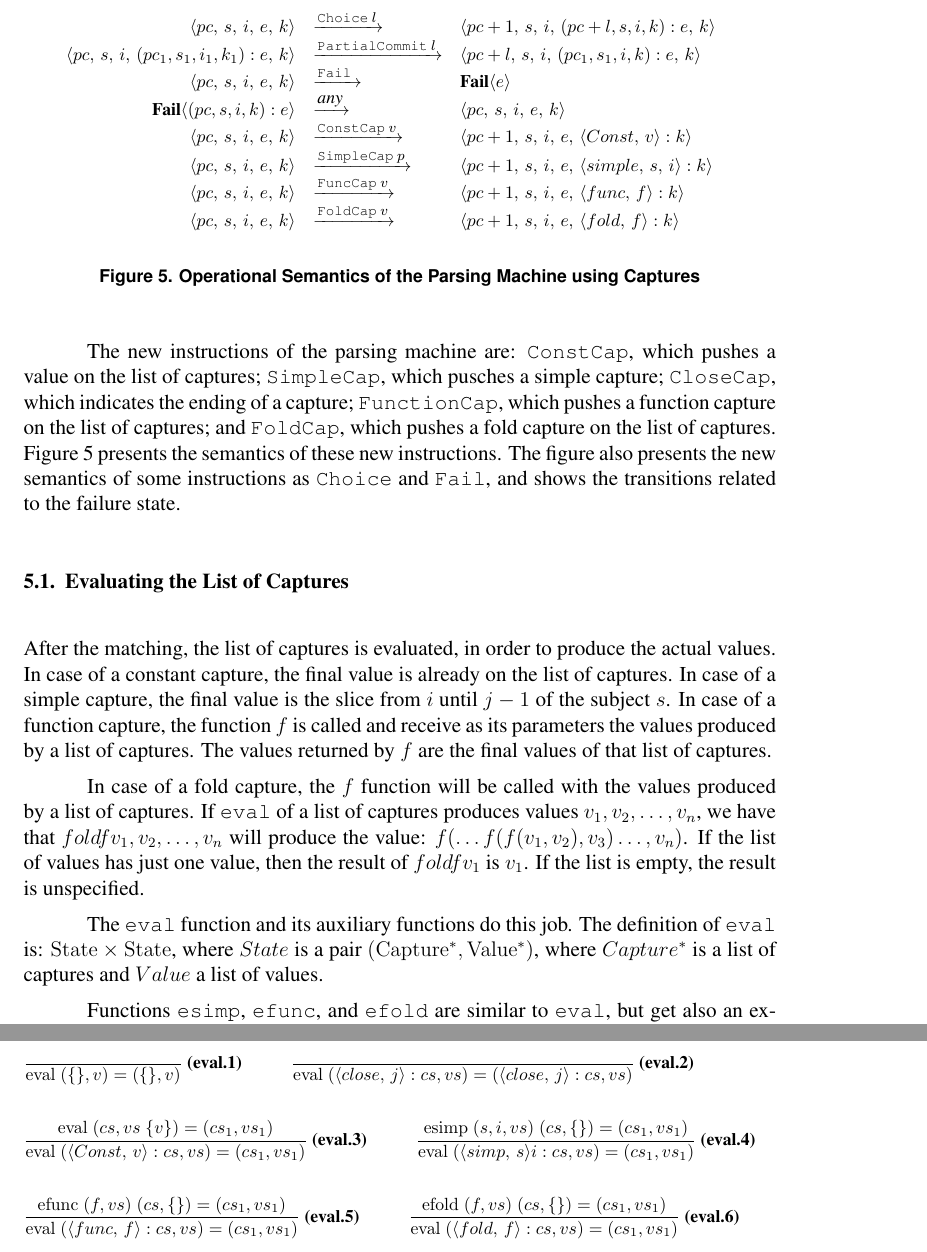
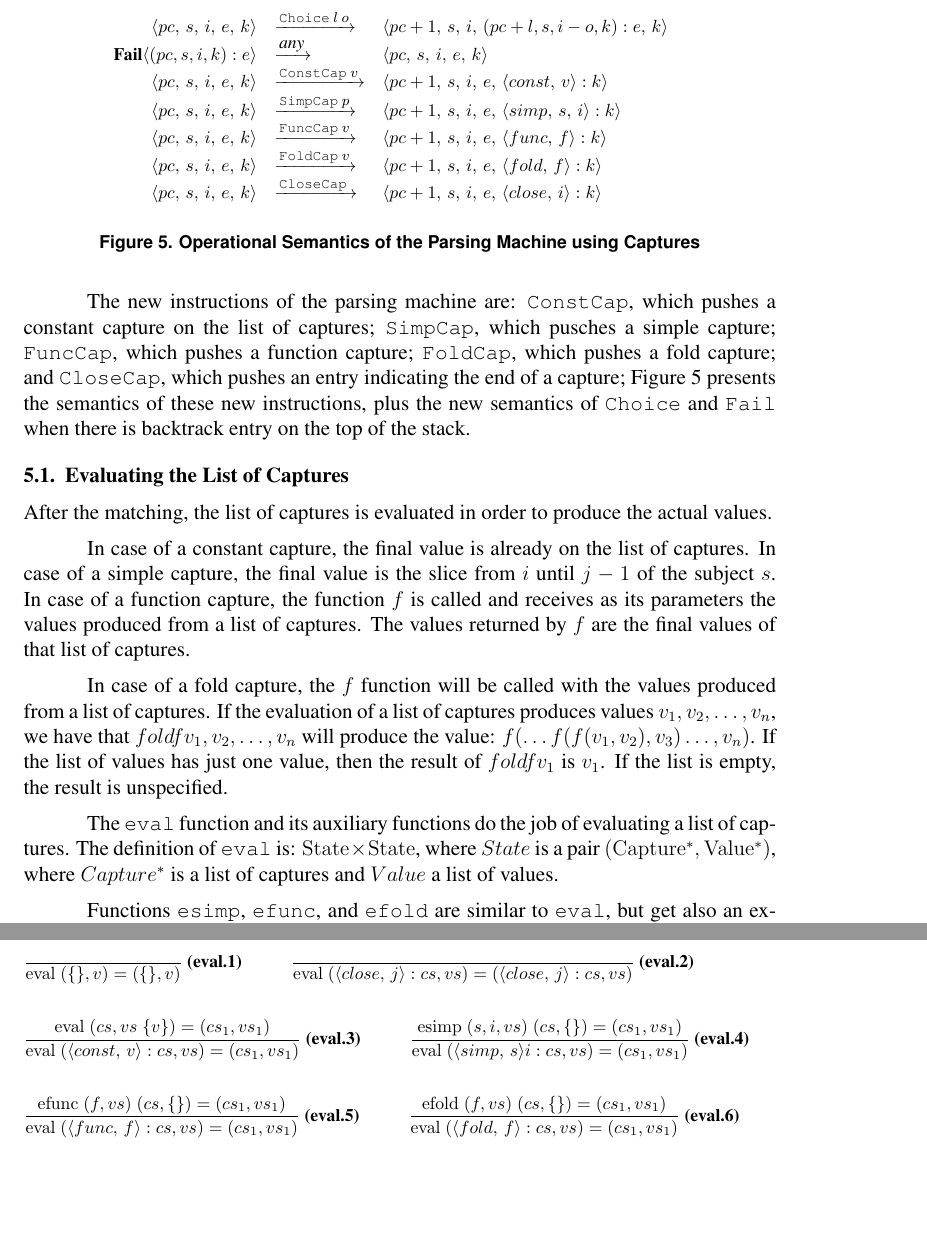
Before and after one commit to mascarenhas/lpeg-list, a LaTeX paper (sblp2009/sblp.tex): two parts of pages 10 and 11 of 12, joined at a grey line, cut so that both start at the same text, the shorter picture padded with empty space. Compiled offline with pdfLaTeX; the source files are stored in an older character set and shown here as Unicode.

Commit message:
working on captures

```diff
--- a/sblp2009/sblp.tex
+++ b/sblp2009/sblp.tex
@@ -736,35 +736,25 @@ $\mathcal{N} \times \mathrm{List} \times \mathcal{N} \times \mathrm{Stack} \time
 where we will use a symbol \emph{k} to denote the list of captures, or $\Sfail{e}$.
 Now, a backtrack entry keeps also a list of captures.
 
-The new instructions of the parsing machine are: \texttt{ConstCap}, which pushes a value on the list
-of captures; \texttt{SimpleCap}, which pusches a simple capture; \texttt{CloseCap},
-which indicates the ending of a capture; \texttt{FunctionCap}, which pushes a function capture
-on the list of captures; and \texttt{FoldCap}, which pushes a fold capture on the list of captures.
-Figure~\ref{fig:semcaptures} presents the semantics of these new instructions. The figure also presents
-the new semantics of some instructions as \texttt{Choice} and \texttt{Fail}, and shows the transitions
-related to the failure state.
-%
 \begin{figure*}
 {
 \footnotesize
 \[
 \begin{array}{rlll}
-\Sstep{\Sstatec{pc}{s}{i}{e}{k}}{\Ia{Choice}{l}}%
-      {\Sstatec{pc+1}{s}{i}{(pc+l,s,i,k):e}{k}}{}
-\Sstep{\Sstatec{pc}{s}{i}{(pc_1,s_1,i_1,k_1):e}{k}}{\Ia{PartialCommit}{l}}%
-      {\Sstatec{pc+l}{s}{i}{(pc_1,s_1,i,k):e}{k}}{}
-\Sstep{\Sstatec{pc}{s}{i}{e}{k}}{\Ia{Fail}{}}%
-      {\Sfail{e}}{}
+\Sstep{\Sstatec{pc}{s}{i}{e}{k}}{\Iaa{Choice}{l}{o}}%
+      {\Sstatec{pc+1}{s}{i}{(pc+l,s,i-o,k):e}{k}}{}
 \Sstep{\Sfail{(pc,s,i,k):e}}{\mbox{\emph{any}}}%
       {\Sstatec{pc}{s}{i}{e}{k}}{}
 \Sstep{\Sstatec{pc}{s}{i}{e}{k}}{\Ia{ConstCap}{v}}%
-      {\Sstatec{pc+1}{s}{i}{e}{\Pcap{Const}{v}:k}}{}
-\Sstep{\Sstatec{pc}{s}{i}{e}{k}}{\Ia{SimpleCap}{p}}%
-      {\Sstatec{pc+1}{s}{i}{e}{\Pcapp{simple}{s}{i}:k}}{}
+      {\Sstatec{pc+1}{s}{i}{e}{\Pcap{const}{v}:k}}{}
+\Sstep{\Sstatec{pc}{s}{i}{e}{k}}{\Ia{SimpCap}{p}}%
+      {\Sstatec{pc+1}{s}{i}{e}{\Pcapp{simp}{s}{i}:k}}{}
 \Sstep{\Sstatec{pc}{s}{i}{e}{k}}{\Ia{FuncCap}{v}}%
       {\Sstatec{pc+1}{s}{i}{e}{\Pcap{func}{f}:k}}{}
 \Sstep{\Sstatec{pc}{s}{i}{e}{k}}{\Ia{FoldCap}{v}}%
       {\Sstatec{pc+1}{s}{i}{e}{\Pcap{fold}{f}:k}}{}
+\Sstep{\Sstatec{pc}{s}{i}{e}{k}}{\Ia{CloseCap}{}}%
+      {\Sstatec{pc+1}{s}{i}{e}{\Pcap{close}{i}:k}}{}
 \end{array}
 \]
 }
@@ -772,30 +762,40 @@ related to the failure state.
 \label{fig:semcaptures}
 \end{figure*}
 
+The new instructions of the parsing machine are:
+\texttt{ConstCap}, which pushes a constant capture on the list of captures;
+\texttt{SimpCap}, which pusches a simple capture;
+\texttt{FuncCap}, which pushes a function capture;
+\texttt{FoldCap}, which pushes a fold capture;
+and \texttt{CloseCap}, which pushes an entry indicating the end of a capture;
+Figure~\ref{fig:semcaptures} presents the semantics of these new instructions, plus the new semantics of
+\texttt{Choice} and \texttt{Fail} when there is backtrack entry on the top of the stack.
+
 
 \subsection{Evaluating the List of Captures}
 
-After the matching, the list of captures is evaluated, in order to produce
-the actual values.  In case of a constant capture, the final value is already on the list of
+After the matching, the list of captures is evaluated in order to produce
+the actual values.
+
+In case of a constant capture, the final value is already on the list of
 captures. In case of a simple capture, the final value is the slice from $i$ until $j-1$ of the subject
-$s$. In case of a function capture, the function $f$ is called and receive as its parameters the values
-produced by a list of captures. The values returned by $f$ are the final values of that list of captures.
+$s$. In case of a function capture, the function $f$ is called and receives as its parameters the values
+produced from a list of captures. The values returned by $f$ are the final values of that list of captures.
 
-In case of a fold capture, the $f$ function will be called with the values produced by a list of captures.
-If \texttt{eval} of a list of captures produces values $v_1, v_2, \ldots, v_n$, we have that
+In case of a fold capture, the $f$ function will be called with the values produced from a list of captures.
+If the evaluation of a list of captures produces values $v_1, v_2, \ldots, v_n$, we have that
 $fold f v_1, v_2, \ldots, v_n$ will produce the value: $f(\ldots f(f(v_1,v_2), v_3) \ldots,v_n)$.
 If the list of values has just one value, then the result of $fold f v_1$ is $v_1$. If the list
 is empty, the result is unspecified.
 
-The \texttt{eval} function and its auxiliary functions do this job. The definition of \texttt{eval} is:
-$\mathrm{State} \times \mathrm{State}$, where $State$ is a pair $(\mathrm{Capture^*}, \mathrm{Value^*})$, where
-$Capture^*$ is a list of captures and $Value$ a list of values.
+The \texttt{eval} function and its auxiliary functions do the job of evaluating a list of captures. The
+definition of \texttt{eval} is: $\mathrm{State} \times \mathrm{State}$, where $State$ is a pair
+$(\mathrm{Capture^*}, \mathrm{Value^*})$, where $Capture^*$ is a list of captures and $Value$ a list of values.
 
 Functions \texttt{esimp}, \texttt{efunc}, and \texttt{efold} are similar to \texttt{eval}, but get also an
 extra state. In case of \texttt{esimp}, the extra state is a tuple $(\mathrm{Subject}, \mathcal{N}, \mathrm{Capture^*})$.
 In case of \texttt{efunc} and \texttt{efold}, the extra state is a tuple $(\mathrm{Function}, \mathrm{Capture^*})$.
 In all tuples, $Capture^*$ is the list of captures until the beginning of the corresponding capture.
-
 After applying \texttt{eval} to the list of captures constructed by $\mathrm{match}_L$ and an empty list of values,
 the result is an empty list of captures and a list of values obtained from the captures.
 
```
Also changed, not shown: sblp2009/sblp.tex (4 more changed lines).
